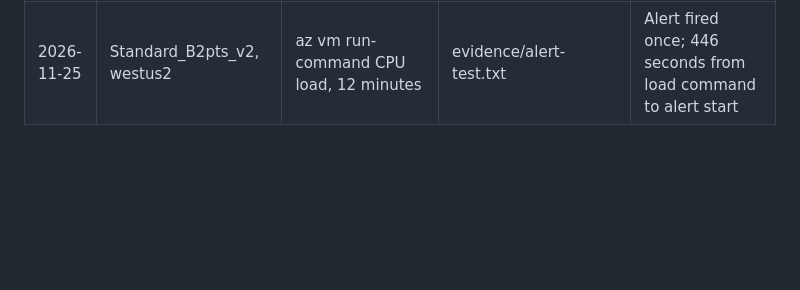
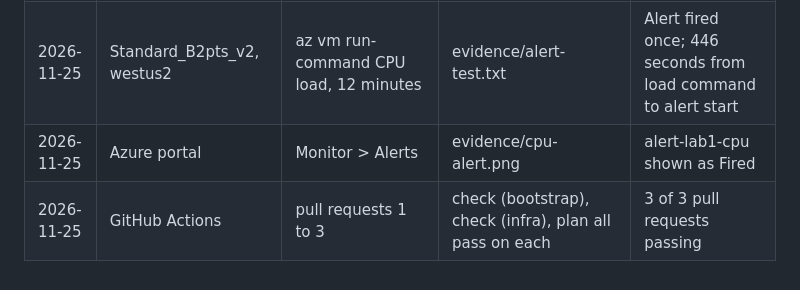
Before and after one commit to MrDanIce/lab1-terraform-azure, a Markdown page: evidence/RESULTS.md, the part around the change. Drawn GitHub-style; blank space fills up the shorter version.

```diff
--- a/evidence/RESULTS.md
+++ b/evidence/RESULTS.md
@@ -10,3 +10,5 @@ Redact subscription IDs, tenant IDs and emails before saving output or screensho
 | 2026-11-25 | same, Standard_B2pts_v2 | terraform apply (infra) | evidence/infra-apply.txt | 9 resources added, 0 changed, 0 destroyed |
 | 2026-11-25 | GitHub Actions | pull request 1 checks | check (bootstrap), check (infra), plan all pass | 3 of 3 checks passing, 1 pull request |
 | 2026-11-25 | Standard_B2pts_v2, westus2 | az vm run-command CPU load, 12 minutes | evidence/alert-test.txt | Alert fired once; 446 seconds from load command to alert start |
+| 2026-11-25 | Azure portal | Monitor > Alerts | evidence/cpu-alert.png | alert-lab1-cpu shown as Fired |
+| 2026-11-25 | GitHub Actions | pull requests 1 to 3 | check (bootstrap), check (infra), plan all pass on each | 3 of 3 pull requests passing |
```
Also changed, not shown: README.md (+12 -1 lines), TROUBLESHOOTING.md (+1 -0 lines), evidence/cpu-alert.png (added).
